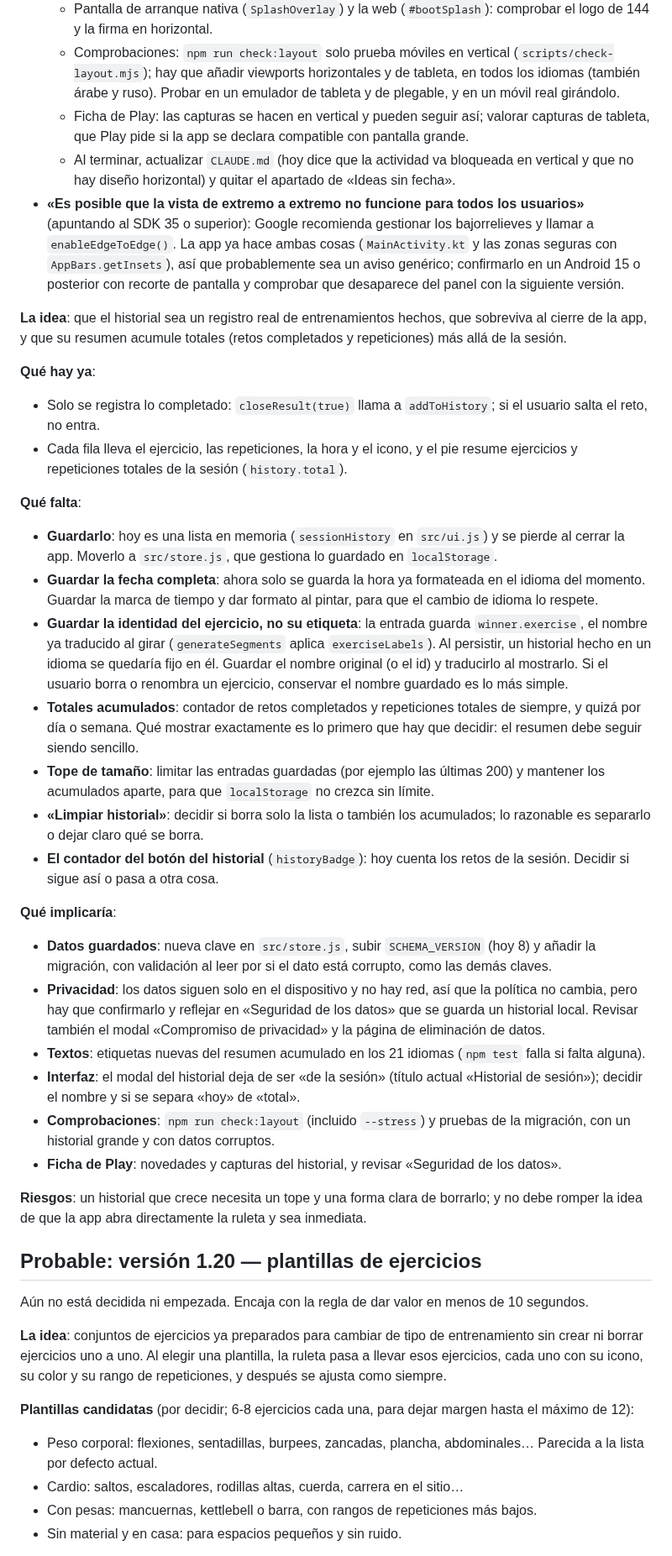
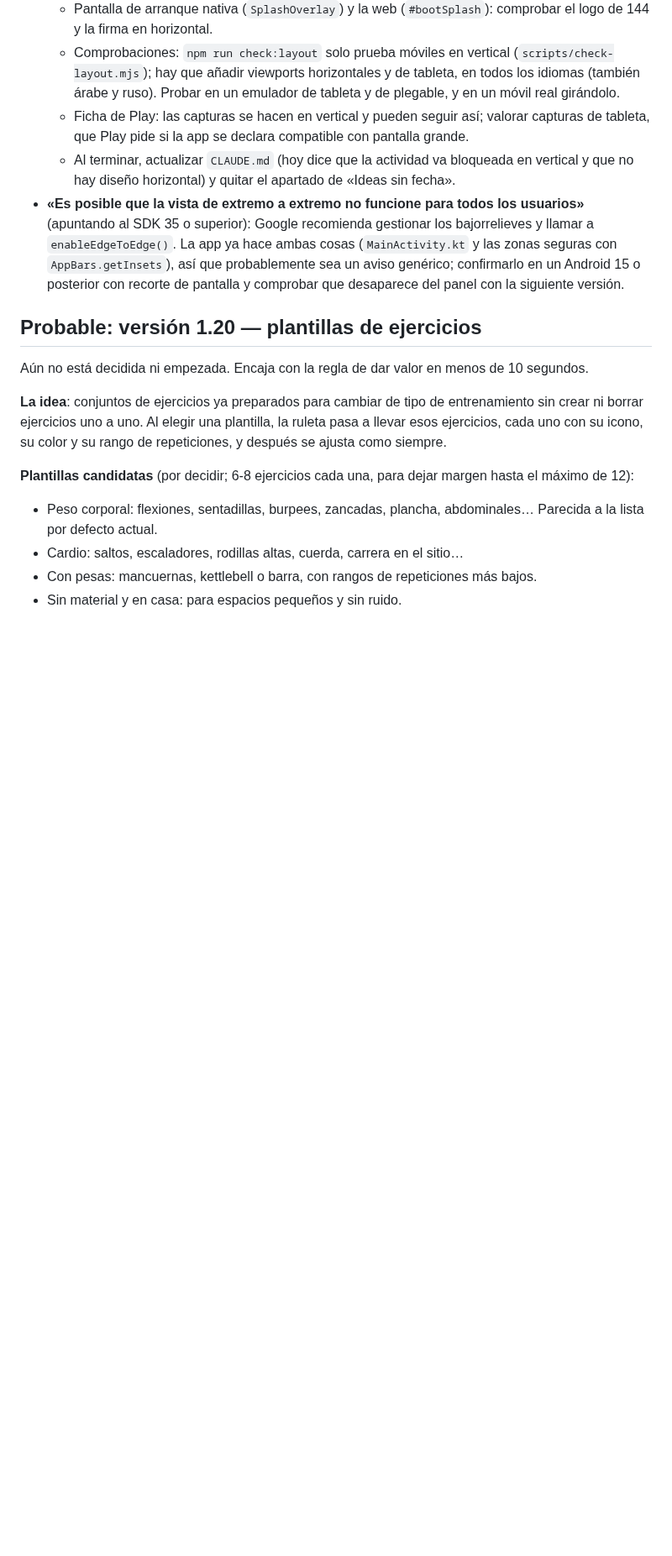
Before and after one commit to jabibi/gymroul, a Markdown page: ROADMAP.md, the part around one of its changes. Shown at 84% size. Drawn GitHub-style; blank space fills up the shorter version.

Commit message:
[IMP] ROADMAP: el historial guardado pasa a ideas sin fecha
No se ve necesario para el usuario de la app ni hay demanda. La 1.19 queda con el
pulido del historial de sesión, las pantallas grandes y los avisos de Play. Se conserva
en ideas sin fecha lo que haría falta si se retomara.

```diff
--- a/ROADMAP.md
+++ b/ROADMAP.md
@@ -44,31 +44,6 @@ Aún no está decidida ni empezada. Es el prerrequisito para retomar la valoraci
   - Ficha de Play: las capturas se hacen en vertical y pueden seguir así; valorar capturas de tableta, que Play pide si la app se declara compatible con pantalla grande.
   - Al terminar, actualizar `CLAUDE.md` (hoy dice que la actividad va bloqueada en vertical y que no hay diseño horizontal) y quitar el apartado de «Ideas sin fecha».
 - **«Es posible que la vista de extremo a extremo no funcione para todos los usuarios»** (apuntando al SDK 35 o superior): Google recomienda gestionar los bajorrelieves y llamar a `enableEdgeToEdge()`. La app ya hace ambas cosas (`MainActivity.kt` y las zonas seguras con `AppBars.getInsets`), así que probablemente sea un aviso genérico; confirmarlo en un Android 15 o posterior con recorte de pantalla y comprobar que desaparece del panel con la siguiente versión.
-
-**La idea**: que el historial sea un registro real de entrenamientos hechos, que sobreviva al cierre de la app, y que su resumen acumule totales (retos completados y repeticiones) más allá de la sesión.
-
-**Qué hay ya**:
-- Solo se registra lo completado: `closeResult(true)` llama a `addToHistory`; si el usuario salta el reto, no entra.
-- Cada fila lleva el ejercicio, las repeticiones, la hora y el icono, y el pie resume ejercicios y repeticiones totales de la sesión (`history.total`).
-
-**Qué falta**:
-- **Guardarlo**: hoy es una lista en memoria (`sessionHistory` en `src/ui.js`) y se pierde al cerrar la app. Moverlo a `src/store.js`, que gestiona lo guardado en `localStorage`.
-- **Guardar la fecha completa**: ahora solo se guarda la hora ya formateada en el idioma del momento. Guardar la marca de tiempo y dar formato al pintar, para que el cambio de idioma lo respete.
-- **Guardar la identidad del ejercicio, no su etiqueta**: la entrada guarda `winner.exercise`, el nombre ya traducido al girar (`generateSegments` aplica `exerciseLabels`). Al persistir, un historial hecho en un idioma se quedaría fijo en él. Guardar el nombre original (o el id) y traducirlo al mostrarlo. Si el usuario borra o renombra un ejercicio, conservar el nombre guardado es lo más simple.
-- **Totales acumulados**: contador de retos completados y repeticiones totales de siempre, y quizá por día o semana. Qué mostrar exactamente es lo primero que hay que decidir: el resumen debe seguir siendo sencillo.
-- **Tope de tamaño**: limitar las entradas guardadas (por ejemplo las últimas 200) y mantener los acumulados aparte, para que `localStorage` no crezca sin límite.
-- **«Limpiar historial»**: decidir si borra solo la lista o también los acumulados; lo razonable es separarlo o dejar claro qué se borra.
-- **El contador del botón del historial** (`historyBadge`): hoy cuenta los retos de la sesión. Decidir si sigue así o pasa a otra cosa.
-
-**Qué implicaría**:
-- **Datos guardados**: nueva clave en `src/store.js`, subir `SCHEMA_VERSION` (hoy 8) y añadir la migración, con validación al leer por si el dato está corrupto, como las demás claves.
-- **Privacidad**: los datos siguen solo en el dispositivo y no hay red, así que la política no cambia, pero hay que confirmarlo y reflejar en «Seguridad de los datos» que se guarda un historial local. Revisar también el modal «Compromiso de privacidad» y la página de eliminación de datos.
-- **Textos**: etiquetas nuevas del resumen acumulado en los 21 idiomas (`npm test` falla si falta alguna).
-- **Interfaz**: el modal del historial deja de ser «de la sesión» (título actual «Historial de sesión»); decidir el nombre y si se separa «hoy» de «total».
-- **Comprobaciones**: `npm run check:layout` (incluido `--stress`) y pruebas de la migración, con un historial grande y con datos corruptos.
-- **Ficha de Play**: novedades y capturas del historial, y revisar «Seguridad de los datos».
-
-**Riesgos**: un historial que crece necesita un tope y una forma clara de borrarlo; y no debe romper la idea de que la app abra directamente la ruleta y sea inmediata.
 
 ## Probable: versión 1.20 — plantillas de ejercicios
 
```
Also changed, not shown: other parts of ROADMAP.md (+4 -3 lines).
